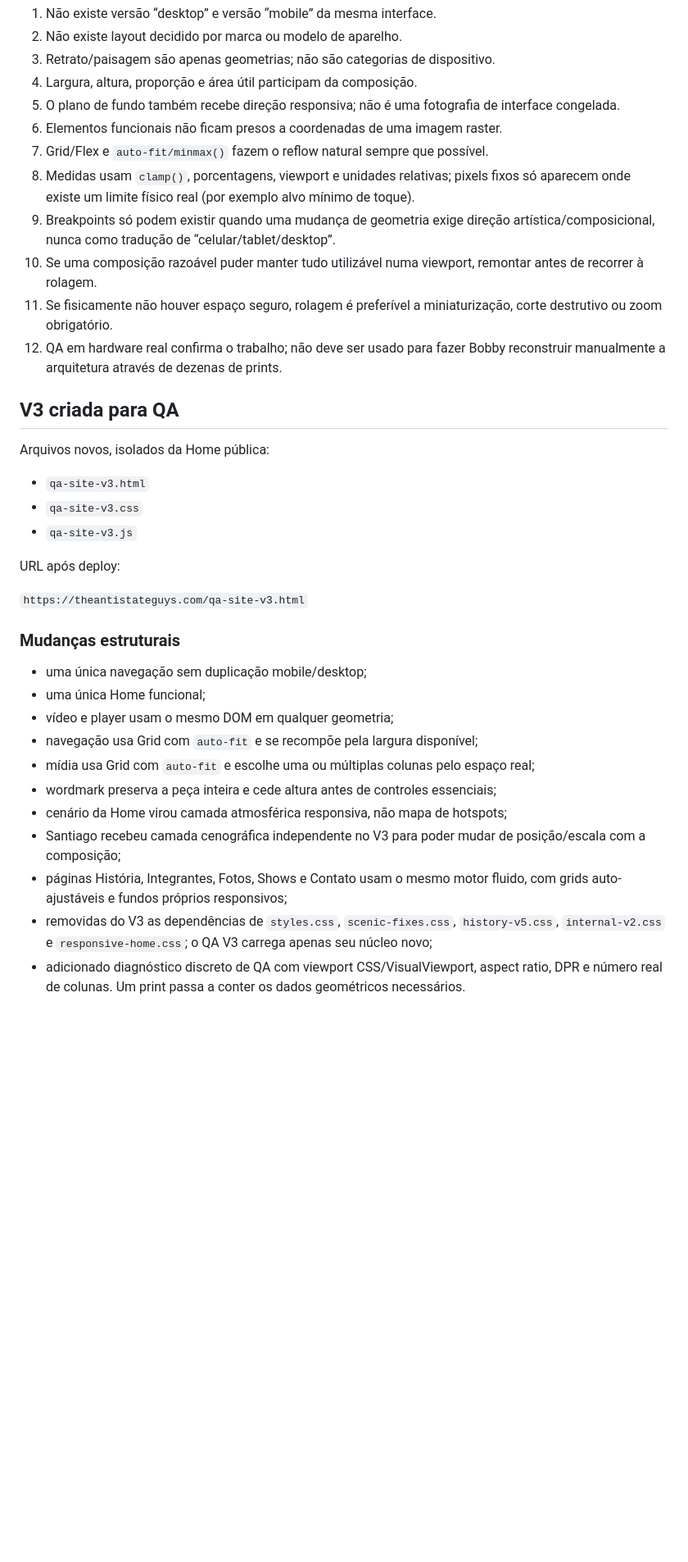
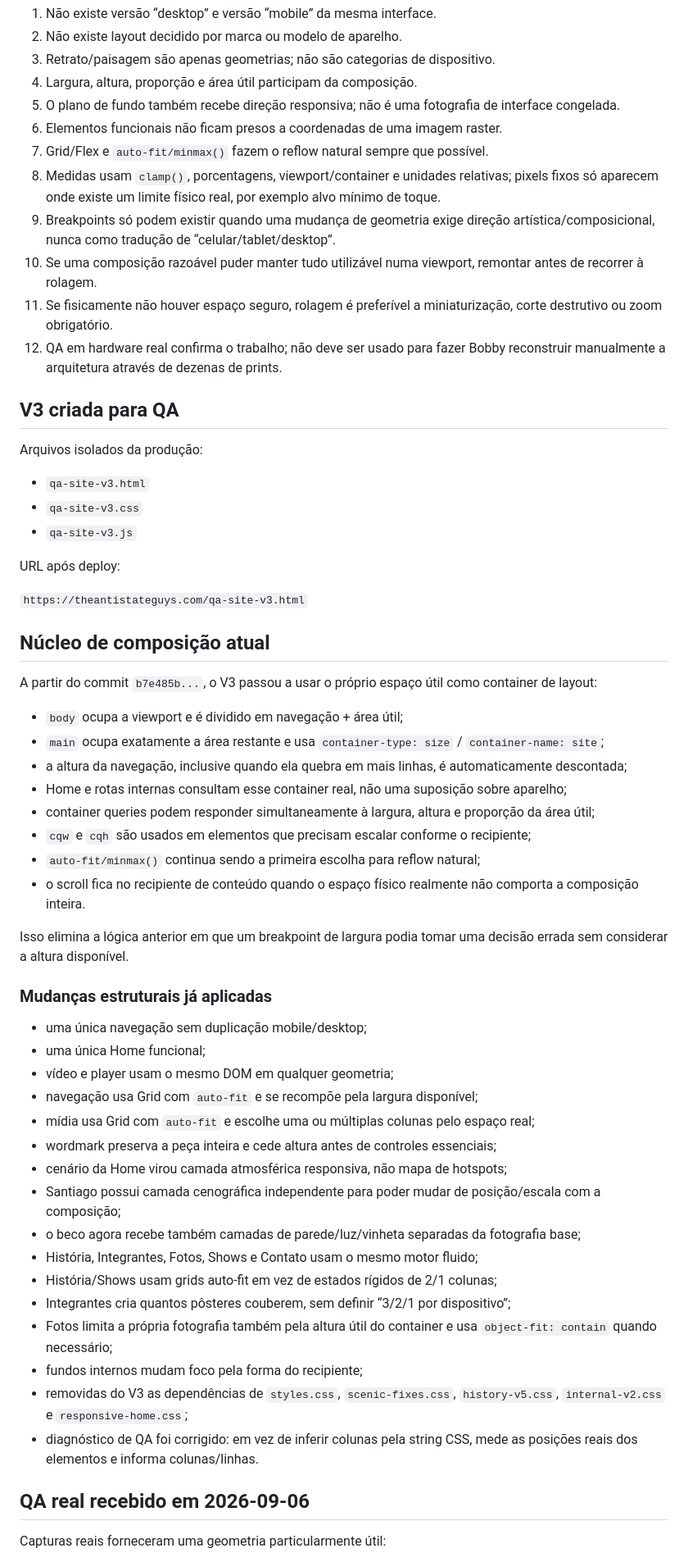
Before and after one commit to bobbygodias/theantistateguys.com, a Markdown page: TASG-SITE-08-FLUID-COMPOSITION-V3.md, the part around one of its changes. Shown at 82% size. GitHub-like rendering; blank space fills up the shorter version.

Commit message:
docs: record viewport-container refactor and real QA geometry

```diff
--- a/TASG-SITE-08-FLUID-COMPOSITION-V3.md
+++ b/TASG-SITE-08-FLUID-COMPOSITION-V3.md
@@ -26,7 +26,7 @@ O visitante não deve adaptar navegador, zoom, orientação ou comportamento ao
 5. O plano de fundo também recebe direção responsiva; não é uma fotografia de interface congelada.
 6. Elementos funcionais não ficam presos a coordenadas de uma imagem raster.
 7. Grid/Flex e `auto-fit/minmax()` fazem o reflow natural sempre que possível.
-8. Medidas usam `clamp()`, porcentagens, viewport e unidades relativas; pixels fixos só aparecem onde existe um limite físico real (por exemplo alvo mínimo de toque).
+8. Medidas usam `clamp()`, porcentagens, viewport/container e unidades relativas; pixels fixos só aparecem onde existe um limite físico real, por exemplo alvo mínimo de toque.
 9. Breakpoints só podem existir quando uma mudança de geometria exige direção artística/composicional, nunca como tradução de “celular/tablet/desktop”.
 10. Se uma composição razoável puder manter tudo utilizável numa viewport, remontar antes de recorrer à rolagem.
 11. Se fisicamente não houver espaço seguro, rolagem é preferível a miniaturização, corte destrutivo ou zoom obrigatório.
@@ -34,7 +34,7 @@ O visitante não deve adaptar navegador, zoom, orientação ou comportamento ao
 
 ## V3 criada para QA
 
-Arquivos novos, isolados da Home pública:
+Arquivos isolados da produção:
 
 - `qa-site-v3.html`
 - `qa-site-v3.css`
@@ -44,7 +44,22 @@ URL após deploy:
 
 `https://theantistateguys.com/qa-site-v3.html`
 
-### Mudanças estruturais
+## Núcleo de composição atual
+
+A partir do commit `b7e485b...`, o V3 passou a usar o próprio espaço útil como container de layout:
+
+- `body` ocupa a viewport e é dividido em navegação + área útil;
+- `main` ocupa exatamente a área restante e usa `container-type: size` / `container-name: site`;
+- a altura da navegação, inclusive quando ela quebra em mais linhas, é automaticamente descontada;
+- Home e rotas internas consultam esse container real, não uma suposição sobre aparelho;
+- container queries podem responder simultaneamente à largura, altura e proporção da área útil;
+- `cqw` e `cqh` são usados em elementos que precisam escalar conforme o recipiente;
+- `auto-fit/minmax()` continua sendo a primeira escolha para reflow natural;
+- o scroll fica no recipiente de conteúdo quando o espaço físico realmente não comporta a composição inteira.
+
+Isso elimina a lógica anterior em que um breakpoint de largura podia tomar uma decisão errada sem considerar a altura disponível.
+
+### Mudanças estruturais já aplicadas
 
 - uma única navegação sem duplicação mobile/desktop;
 - uma única Home funcional;
@@ -53,7 +68,17 @@ URL após deploy:
 - mídia usa Grid com `auto-fit` e escolhe uma ou múltiplas colunas pelo espaço real;
 - wordmark preserva a peça inteira e cede altura antes de controles essenciais;
 - cenário da Home virou camada atmosférica responsiva, não mapa de hotspots;
-- Santiago recebeu camada cenográfica independente no V3 para poder mudar de posição/escala com a composição;
-- páginas História, Integrantes, Fotos, Shows e Contato usam o mesmo motor fluido, com grids auto-ajustáveis e fundos próprios responsivos;
-- removidas do V3 as dependências de `styles.css`, `scenic-fixes.css`, `history-v5.css`, `internal-v2.css` e `responsive-home.css`; o QA V3 carrega apenas seu núcleo novo;
-- adicionado diagnóstico discreto de QA com viewport CSS/VisualViewport, aspect ratio, DPR e número real de colunas. Um print passa a conter os dados geométricos necessários.
+- Santiago possui camada cenográfica independente para poder mudar de posição/escala com a composição;
+- o beco agora recebe também camadas de parede/luz/vinheta separadas da fotografia base;
+- História, Integrantes, Fotos, Shows e Contato usam o mesmo motor fluido;
+- História/Shows usam grids auto-fit em vez de estados rígidos de 2/1 colunas;
+- Integrantes cria quantos pôsteres couberem, sem definir “3/2/1 por dispositivo”;
+- Fotos limita a própria fotografia também pela altura útil do container e usa `object-fit: contain` quando necessário;
+- fundos internos mudam foco pela forma do recipiente;
+- removidas do V3 as dependências de `styles.css`, `scenic-fixes.css`, `history-v5.css`, `internal-v2.css` e `responsive-home.css`;
+- diagnóstico de QA foi corrigido: em vez de inferir colunas pela string CSS, mede as posições reais dos elementos e informa colunas/linhas.
+
+## QA real recebido em 2026-09-06
+
+Capturas reais forneceram uma geometria particularmente útil:
+
```
Also changed, not shown: other parts of TASG-SITE-08-FLUID-COMPOSITION-V3.md (+10 -1 lines).
